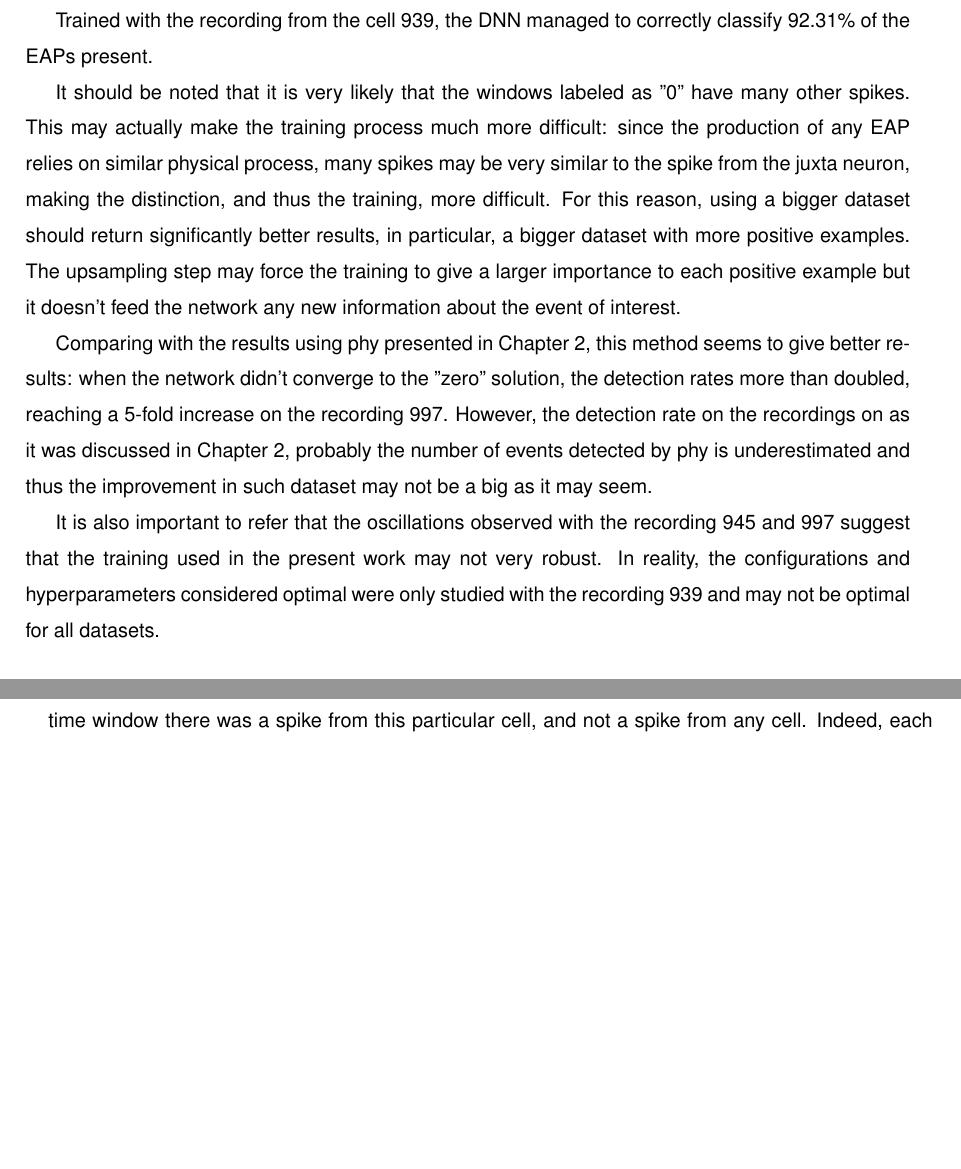
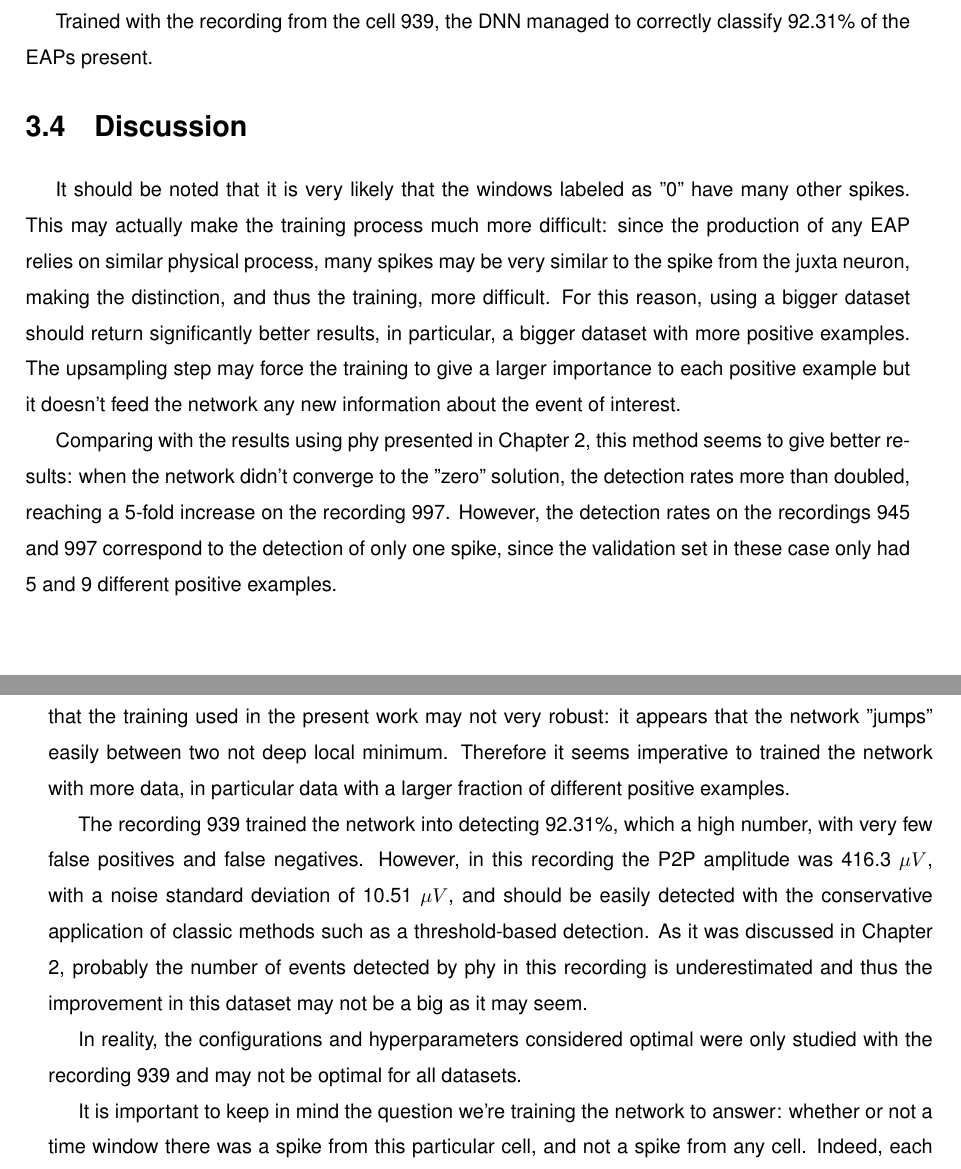
Before and after one commit to LacerdaPT/MSc-Thesis-normalized, a LaTeX thesis (tese.tex, which reads 3.Chapter/Chap3-results.tex): two parts of pages 54 and 55 of 62, joined at a grey line, cut so that both start at the same text, the shorter picture padded with empty space. Compiled offline with pdfLaTeX.

Commit message:
added discussion

```diff
--- a/3.Chapter/Chap3-results.tex
+++ b/3.Chapter/Chap3-results.tex
@@ -223,12 +223,21 @@ The recordings 945 and 997 kept oscillating between two "states". In both cases
 
 Trained with the recording from the cell 939, the DNN managed to correctly classify 92.31\% of the EAPs present.
 
+\section{Discussion}
+
 It should be noted that it is very likely that the windows labeled as "0" have many other spikes. This may actually make the training process much more difficult: since the production of any EAP relies on similar physical process, many spikes may be very similar to the spike from the juxta neuron, making the distinction, and thus the training, more difficult. For this reason, using a bigger dataset should return significantly better results, in particular, a bigger dataset with more positive examples. The upsampling step may force the training to give a larger importance to each positive example but it doesn't feed the network any new information about the event of interest.
 
 %%%%%%%%%%%%%%%%%%%%%%   COMPARISON WITH PHY    %%%%%%%%%%%%
-Comparing with the results using phy presented in Chapter 2, this method seems to give better results: when the network didn't converge to the "zero" solution, the detection rates more than doubled, reaching a 5-fold increase on the recording 997. However, the detection rate on the recordings on as it was discussed in Chapter 2, probably the number of events detected by phy is underestimated and thus the improvement in such dataset may not be a big as it may seem.
+Comparing with the results using phy presented in Chapter 2, this method seems to give better results: when the network didn't converge to the "zero" solution, the detection rates more than doubled, reaching a 5-fold increase on the recording 997. However, the detection rates on the recordings 945 and 997 correspond to the detection of only one spike, since the validation set in these case only had 5 and 9 different positive examples.
 
-It is also important to refer that the oscillations observed with the recording 945 and 997 suggest that the training used in the present work may not very robust. In reality, the configurations and hyperparameters considered optimal were only studied with the recording 939 and may not be optimal for all datasets.
+It is also important to refer that the oscillations observed with the recording 945 and 997 suggest that the training used in the present work may not very robust: it appears that the network "jumps" easily between two not deep local minimum. Therefore it seems imperative to trained the network with more data, in particular data with a larger fraction of different positive examples.
+
+The recording 939 trained the network into detecting 92.31\%, which a high number, with very few false positives and false negatives. However, in this recording the P2P amplitude was 416.3 $\mu V$, with a noise standard deviation of 10.51 $\mu V$, and should be easily detected with the conservative application of classic methods such as a threshold-based detection.
+As it was discussed in Chapter 2, probably the number of events detected by phy in this recording is underestimated and thus the improvement in this dataset may not be a big as it may seem.
+
+In reality, the configurations and hyperparameters considered optimal were only studied with the recording 939 and may not be optimal for all datasets.
+
+
 
 
 It is important to keep in mind the question we're training the network to answer: whether or not a time window there was a spike from this particular cell, and not a spike from any cell. Indeed, each network was trained with only one dataset individually. It would be interesting to train a DNN sequentially with different datasets recorded with the same probe. This would not only increase the number of examples (in particular positive examples), but also make this procedure more generalizable and applicable in more situations. However, this would affect the training: it may make it easier if the datasets are similar, or it may make it harder since the DNN would have "crystalized" on the specific structure of the datasets  it was previously trained with.
```
